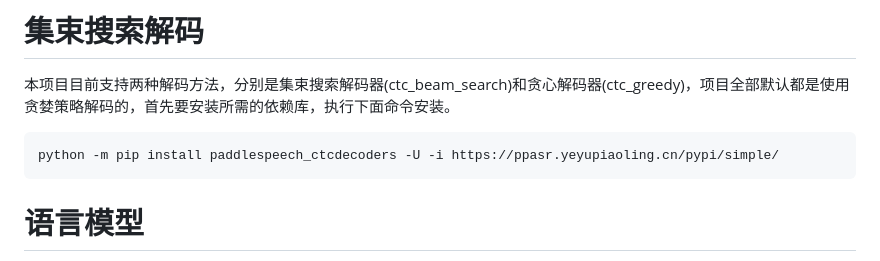
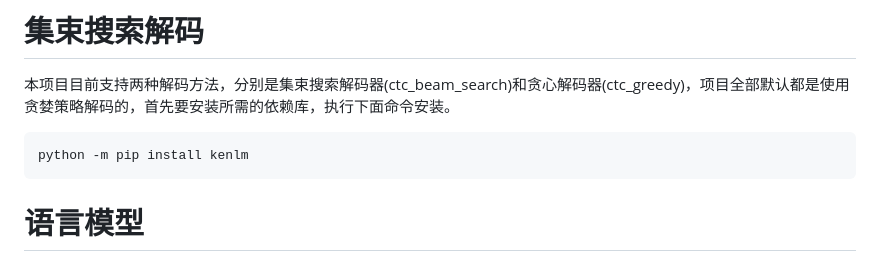
Before and after one commit to yeyupiaoling/PaddlePaddle-DeepSpeech, a Markdown page: docs/beam_search.md, the part around the change. GitHub-like rendering.

````diff
--- a/docs/beam_search.md
+++ b/docs/beam_search.md
@@ -2,7 +2,7 @@
 
 本项目目前支持两种解码方法，分别是集束搜索解码器(ctc_beam_search)和贪心解码器(ctc_greedy)，项目全部默认都是使用贪婪策略解码的，首先要安装所需的依赖库，执行下面命令安装。
 ```shell
-python -m pip install paddlespeech_ctcdecoders -U -i https://ppasr.yeyupiaoling.cn/pypi/simple/
+python -m pip install kenlm
 ```
 
 # 语言模型
````
